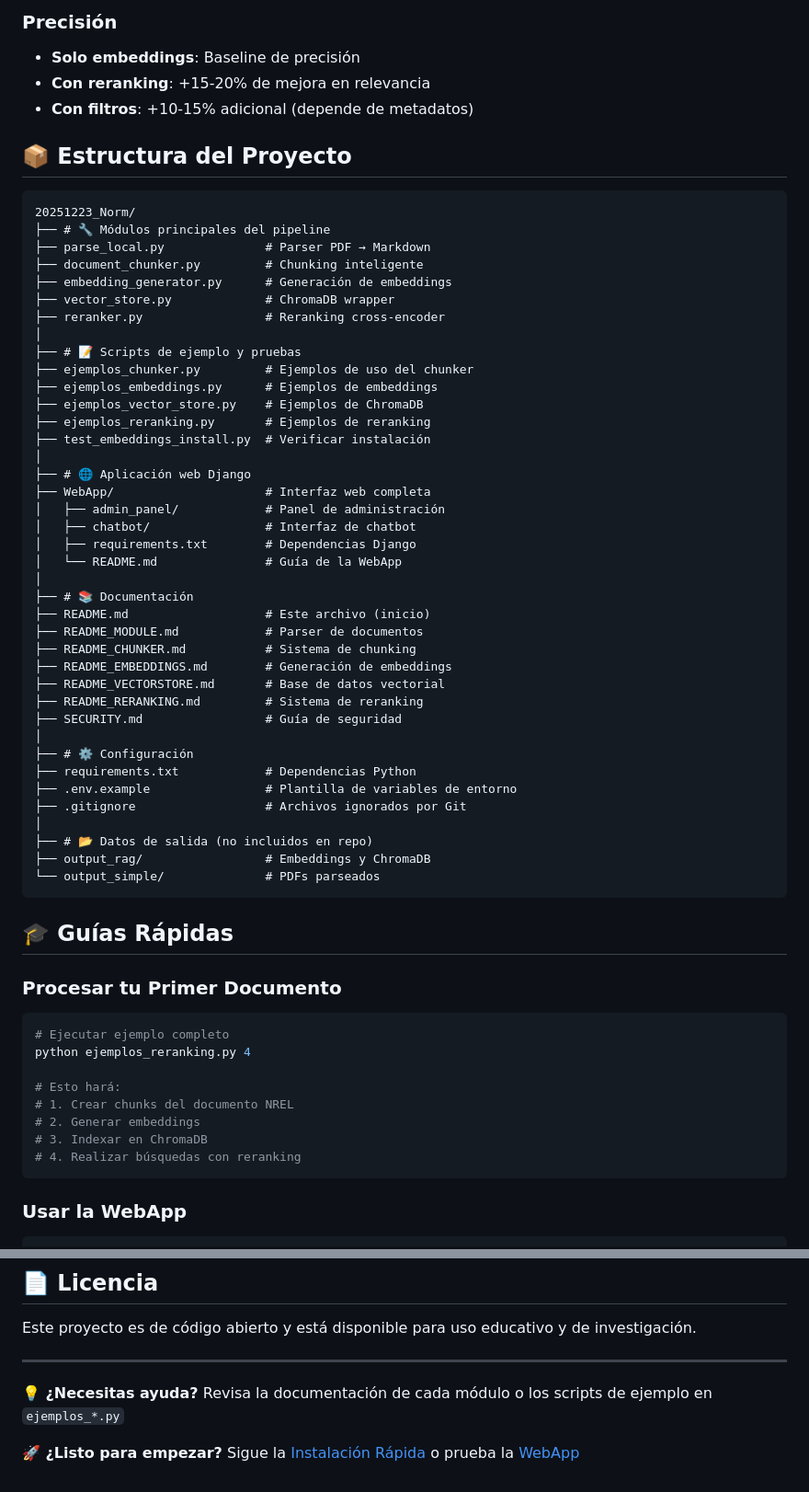
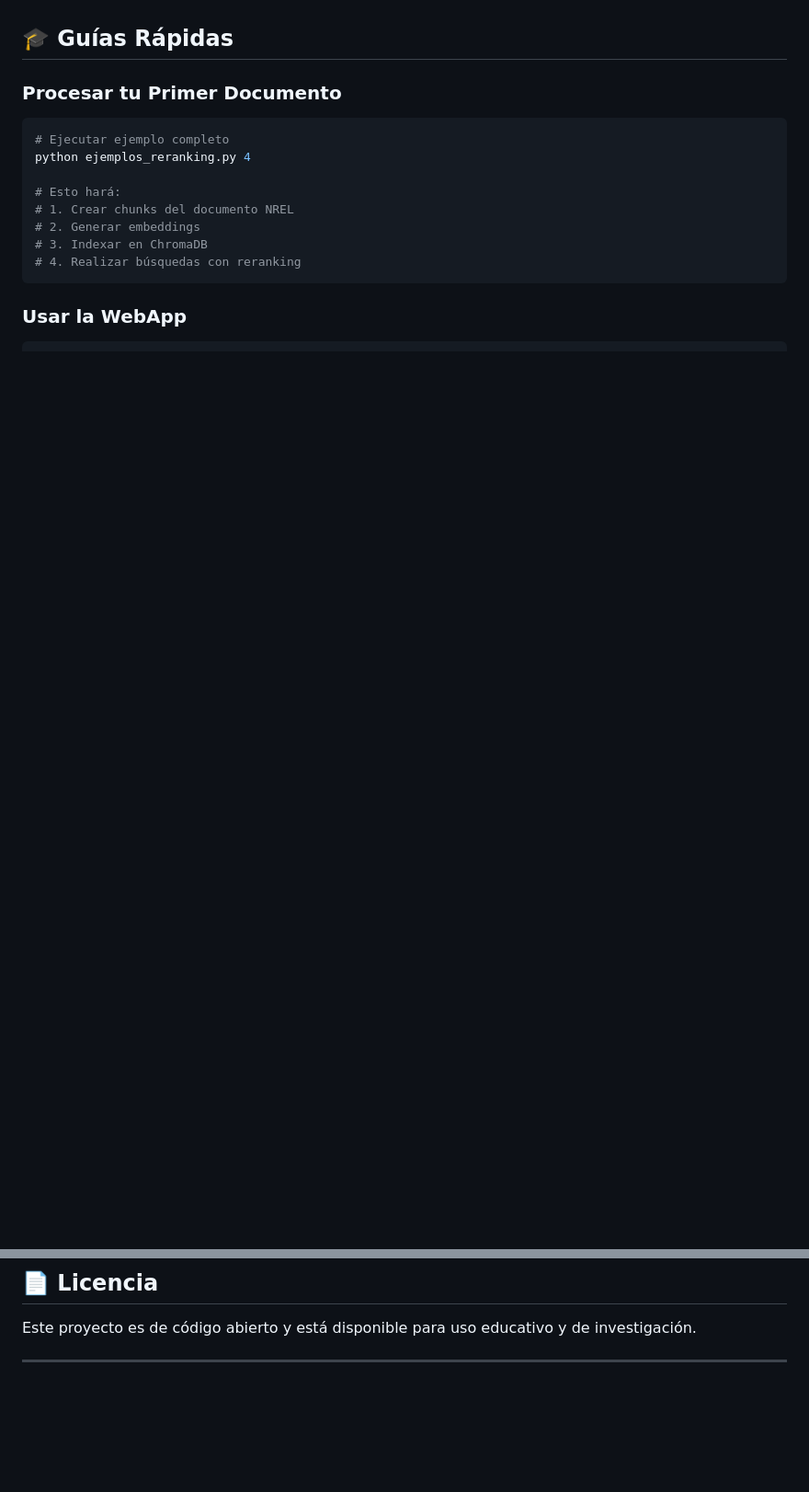
Before and after one commit to robeche/stan, a Markdown page: README.md, 2 parts joined by grey strips. Shown at 92% size. Drawn GitHub-style; blank space fills up the shorter version.

````diff
--- a/README.md
+++ b/README.md
@@ -168,52 +153,3 @@ Este proyecto incluye un caso de uso completo con documentación técnica de la
-### Precisión
-- **Solo embeddings**: Baseline de precisión
-- **Con reranking**: +15-20% de mejora en relevancia
-- **Con filtros**: +10-15% adicional (depende de metadatos)
-
-## 📦 Estructura del Proyecto
-
-```
-20251223_Norm/
-├── # 🔧 Módulos principales del pipeline
-├── parse_local.py              # Parser PDF → Markdown
-├── document_chunker.py         # Chunking inteligente
-├── embedding_generator.py      # Generación de embeddings
-├── vector_store.py             # ChromaDB wrapper
-├── reranker.py                 # Reranking cross-encoder
-│
-├── # 📝 Scripts de ejemplo y pruebas
-├── ejemplos_chunker.py         # Ejemplos de uso del chunker
-├── ejemplos_embeddings.py      # Ejemplos de embeddings
-├── ejemplos_vector_store.py    # Ejemplos de ChromaDB
-├── ejemplos_reranking.py       # Ejemplos de reranking
-├── test_embeddings_install.py  # Verificar instalación
-│
-├── # 🌐 Aplicación web Django
-├── WebApp/                     # Interfaz web completa
-│   ├── admin_panel/            # Panel de administración
-│   ├── chatbot/                # Interfaz de chatbot
-│   ├── requirements.txt        # Dependencias Django
-│   └── README.md               # Guía de la WebApp
-│
-├── # 📚 Documentación
-├── README.md                   # Este archivo (inicio)
-├── README_MODULE.md            # Parser de documentos
-├── README_CHUNKER.md           # Sistema de chunking
-├── README_EMBEDDINGS.md        # Generación de embeddings
-├── README_VECTORSTORE.md       # Base de datos vectorial
-├── README_RERANKING.md         # Sistema de reranking
-├── SECURITY.md                 # Guía de seguridad
-│
-├── # ⚙️ Configuración
-├── requirements.txt            # Dependencias Python
-├── .env.example                # Plantilla de variables de entorno
-├── .gitignore                  # Archivos ignorados por Git
-│
-├── # 📂 Datos de salida (no incluidos en repo)
-├── output_rag/                 # Embeddings y ChromaDB
-└── output_simple/              # PDFs parseados
-```
-
 ## 🎓 Guías Rápidas
 
 ### Procesar tu Primer Documento
@@ -353,7 +255,3 @@ Contribuciones bienvenidas! Por favor:
 Este proyecto es de código abierto y está disponible para uso educativo y de investigación.
 
 ---
-
-**💡 ¿Necesitas ayuda?** Revisa la documentación de cada módulo o los scripts de ejemplo en `ejemplos_*.py`
-
-**🚀 ¿Listo para empezar?** Sigue la [Instalación Rápida](#-instalación-rápida) o prueba la [WebApp](WebApp/README.md)
````
Also changed, not shown: other parts of README.md (+0 -49 lines).
